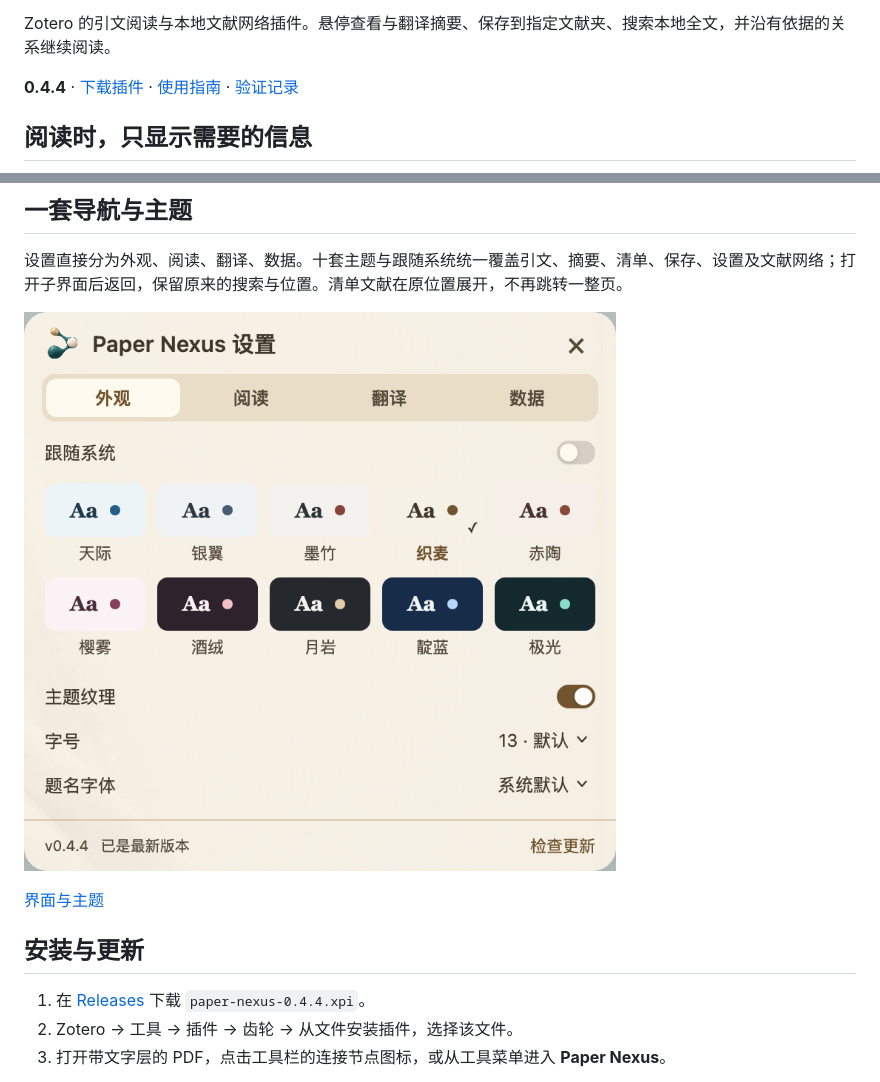
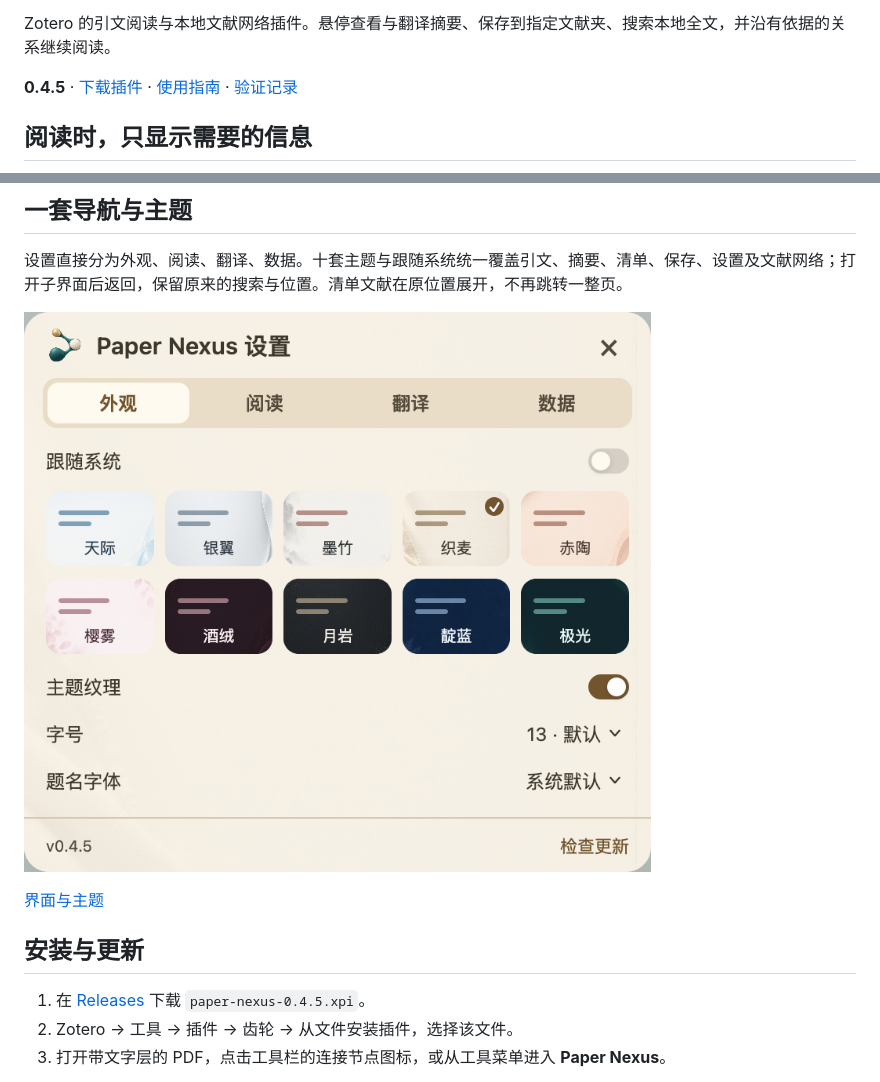
Before and after one commit to JunyanKang/paper-nexus, a Markdown page: README.md, 2 parts joined by grey strips. GitHub-like rendering; pictures changed too: docs/images/settings.png.

Commit message:
Match Paper Voice theme tiles with inset labels for 0.4.5

```diff
--- a/README.md
+++ b/README.md
@@ -4,7 +4,7 @@
 
 Zotero 的引文阅读与本地文献网络插件。悬停查看与翻译摘要、保存到指定文献夹、搜索本地全文，并沿有依据的关系继续阅读。
 
-**0.4.4** · [下载插件](https://github.com/JunyanKang/paper-nexus/releases/latest) · [使用指南](docs/GUIDE.md) · [验证记录](docs/VALIDATION.md)
+**0.4.5** · [下载插件](https://github.com/JunyanKang/paper-nexus/releases/latest) · [使用指南](docs/GUIDE.md) · [验证记录](docs/VALIDATION.md)
 
 ## 阅读时，只显示需要的信息
 
@@ -42,7 +42,7 @@ Zotero 的引文阅读与本地文献网络插件。悬停查看与翻译摘要
 
 ## 安装与更新
 
-1. 在 [Releases](https://github.com/JunyanKang/paper-nexus/releases/latest) 下载 `paper-nexus-0.4.4.xpi`。
+1. 在 [Releases](https://github.com/JunyanKang/paper-nexus/releases/latest) 下载 `paper-nexus-0.4.5.xpi`。
 2. Zotero → 工具 → 插件 → 齿轮 → 从文件安装插件，选择该文件。
 3. 打开带文字层的 PDF，点击工具栏的连接节点图标，或从工具菜单进入 **Paper Nexus**。
 
```
Also changed, not shown: docs/INTERFACE.md (+2 -0 lines), docs/VALIDATION.md (+11 -24 lines), 4 other files.
